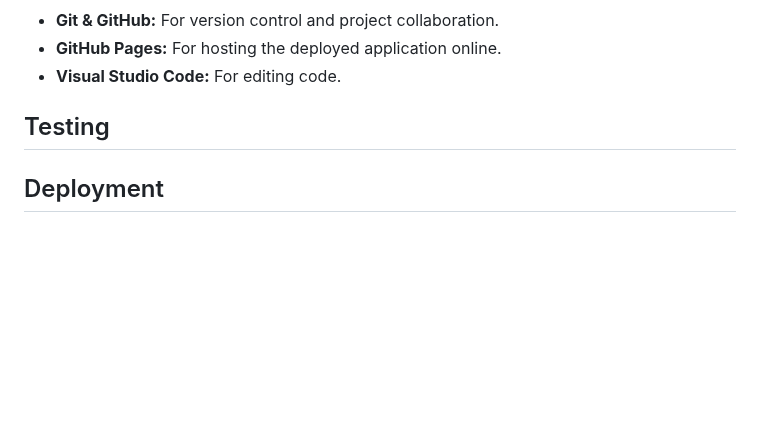
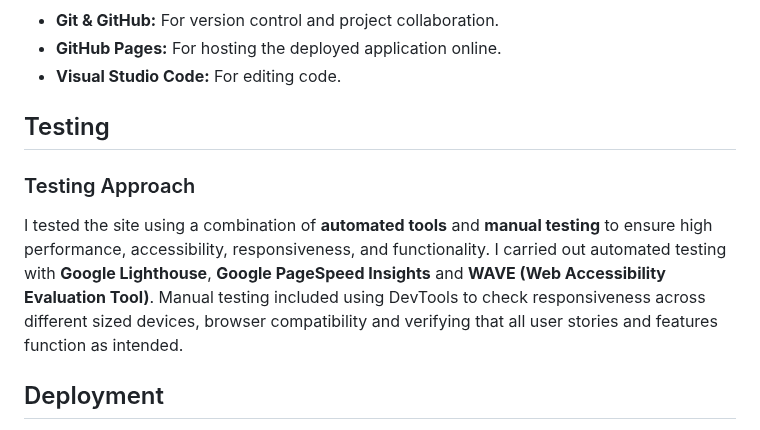
Before and after one commit to LouisCE/fandom-challenge, a Markdown page: README.md, the part around the change. Rendered like a GitHub page; blank space fills up the shorter version.

Commit message:
Add Testing Approach section to README

```diff
--- a/README.md
+++ b/README.md
@@ -110,6 +110,10 @@ I plan on continuing this as a passion project, even after I graduate and it wil
 
 ## Testing
 
+### Testing Approach
+
+I tested the site using a combination of **automated tools** and **manual testing** to ensure high performance, accessibility, responsiveness, and functionality. I carried out automated testing with **Google Lighthouse**, **Google PageSpeed Insights** and **WAVE (Web Accessibility Evaluation Tool)**. Manual testing included using DevTools to check responsiveness across different sized devices, browser compatibility and verifying that all user stories and features function as intended.
+
 ## Deployment
 
 The website is deployed using GitHub Pages and is accessible at:
```
